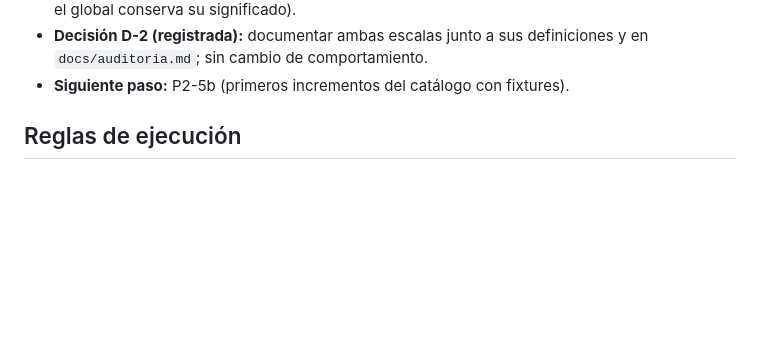
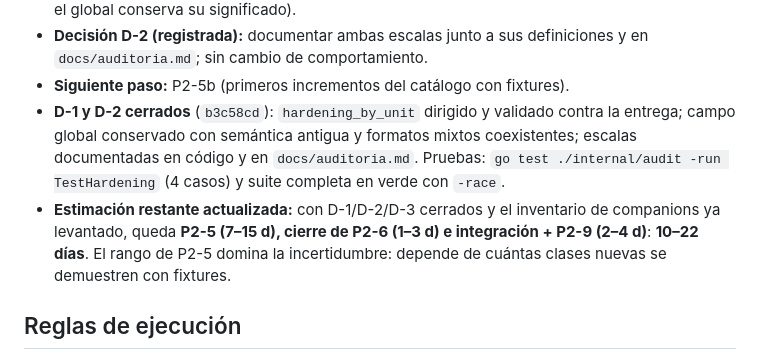
Before and after one commit to CGCServicesSpA/cgc-scan, a Markdown page: .backlog/auditoria-desarrollo.md, the part around the change. Drawn GitHub-style; blank space fills up the shorter version.

Commit message:
docs(backlog): evidencia de D-1/D-2 y estimación restante actualizada (10–22 d)

```diff
--- a/.backlog/auditoria-desarrollo.md
+++ b/.backlog/auditoria-desarrollo.md
@@ -80,6 +80,15 @@ backlog y su swap (preservados). **CodeGraph:** índice activo, 232 archivos.
 - **Decisión D-2 (registrada):** documentar ambas escalas junto a sus
   definiciones y en `docs/auditoria.md`; sin cambio de comportamiento.
 - **Siguiente paso:** P2-5b (primeros incrementos del catálogo con fixtures).
+- **D-1 y D-2 cerrados** (`b3c58cd`): `hardening_by_unit` dirigido y validado
+  contra la entrega; campo global conservado con semántica antigua y formatos
+  mixtos coexistentes; escalas documentadas en código y en
+  `docs/auditoria.md`. Pruebas: `go test ./internal/audit -run TestHardening`
+  (4 casos) y suite completa en verde con `-race`.
+- **Estimación restante actualizada:** con D-1/D-2/D-3 cerrados y el inventario
+  de companions ya levantado, queda **P2-5 (7–15 d), cierre de P2-6 (1–3 d) e
+  integración + P2-9 (2–4 d)**: **10–22 días**. El rango de P2-5 domina la
+  incertidumbre: depende de cuántas clases nuevas se demuestren con fixtures.
 
 ## Reglas de ejecución
 
```
